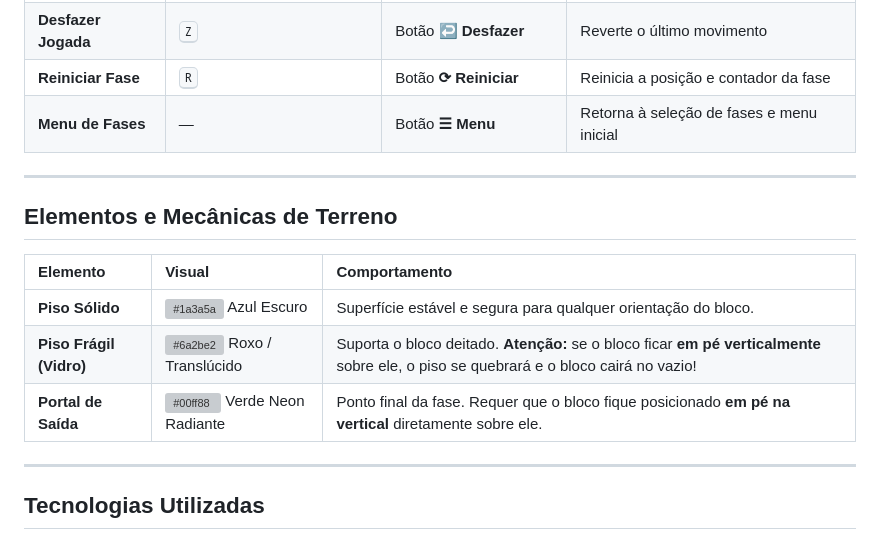
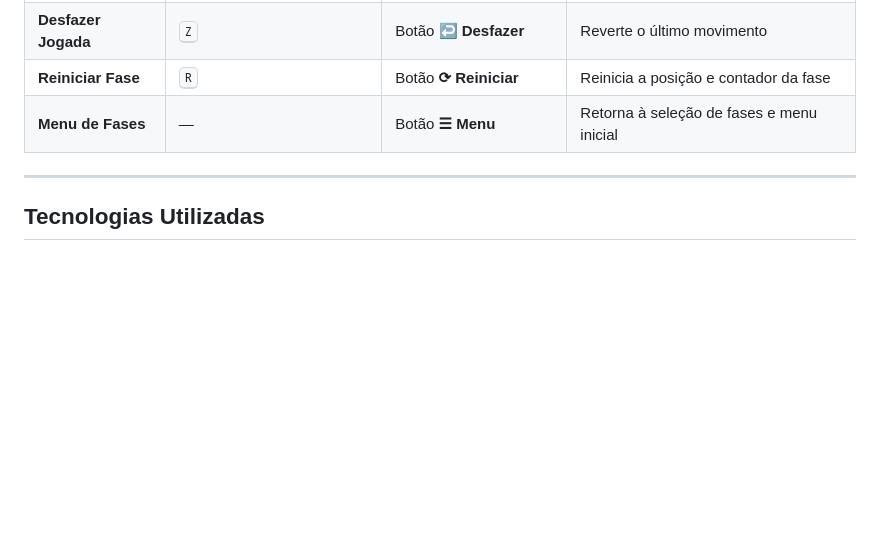
Before and after one commit to Rikelmydev/The-New-Block, a Markdown page: README.md, the part around the change. GitHub-like rendering; blank space fills up the shorter version; grey boxes are pictures that could not be loaded.

Commit message:
Remove terrain elements section from README
Removed section on terrain elements and mechanics from README.

```diff
--- a/README.md
+++ b/README.md
@@ -43,15 +43,6 @@ Para vencer cada fase, o bloco deve terminar perfeitamente **em pé** sobre o or
 | **Reiniciar Fase** | <kbd>R</kbd> | Botão **⟳ Reiniciar** | Reinicia a posição e contador da fase |
 | **Menu de Fases** | — | Botão **☰ Menu** | Retorna à seleção de fases e menu inicial |
 
----
-
-##  Elementos e Mecânicas de Terreno
-
-| Elemento | Visual | Comportamento |
-| :--- | :--- | :--- |
-| **Piso Sólido** | ![#1a3a5a](https://via.placeholder.com/15/1a3a5a/000000?text=+) Azul Escuro | Superfície estável e segura para qualquer orientação do bloco. |
-| **Piso Frágil (Vidro)** | ![#6a2be2](https://via.placeholder.com/15/6a2be2/000000?text=+) Roxo / Translúcido | Suporta o bloco deitado. **Atenção:** se o bloco ficar **em pé verticalmente** sobre ele, o piso se quebrará e o bloco cairá no vazio! |
-| **Portal de Saída** | ![#00ff88](https://via.placeholder.com/15/00ff88/000000?text=+) Verde Neon Radiante | Ponto final da fase. Requer que o bloco fique posicionado **em pé na vertical** diretamente sobre ele. |
 
 ---
 
```
